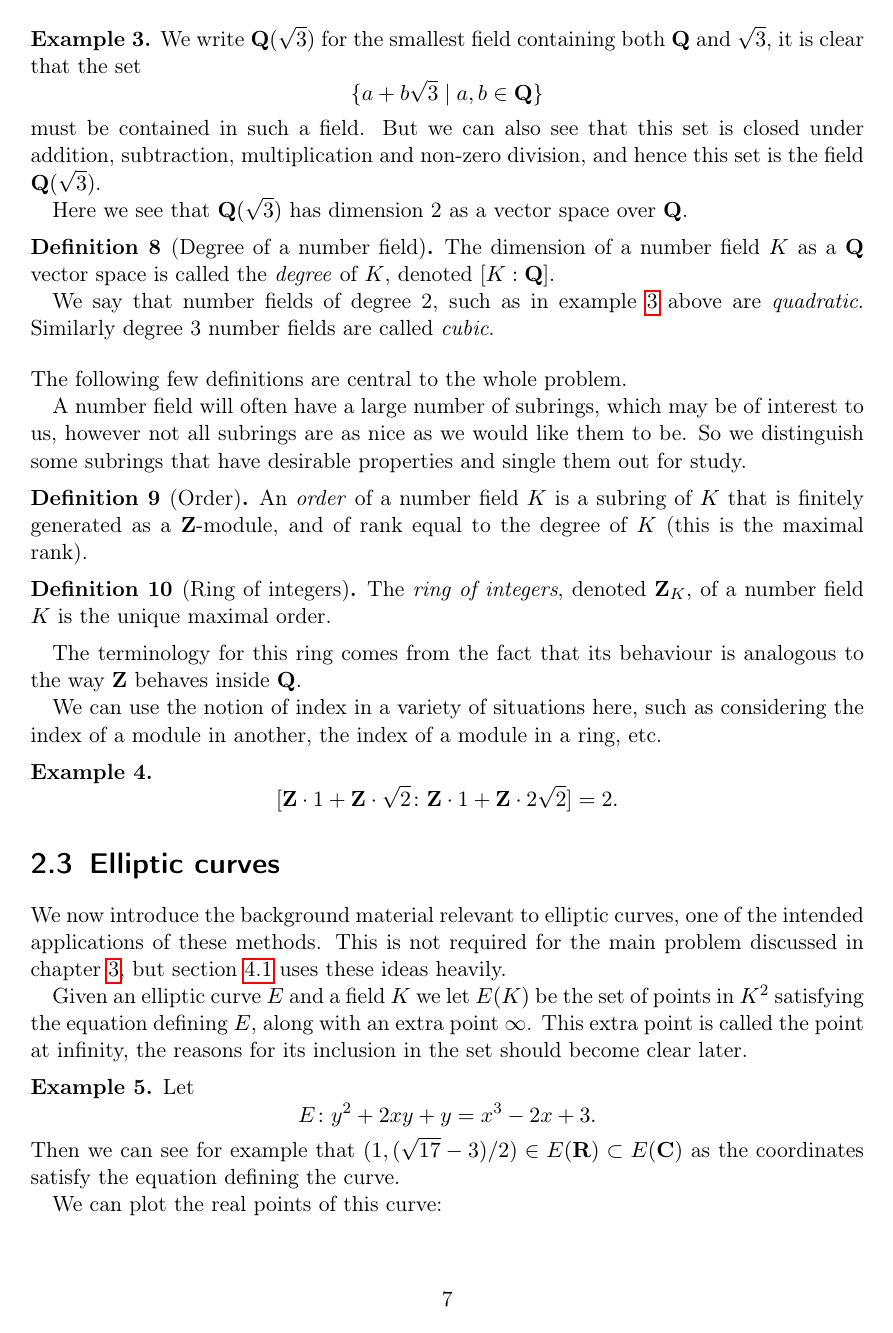
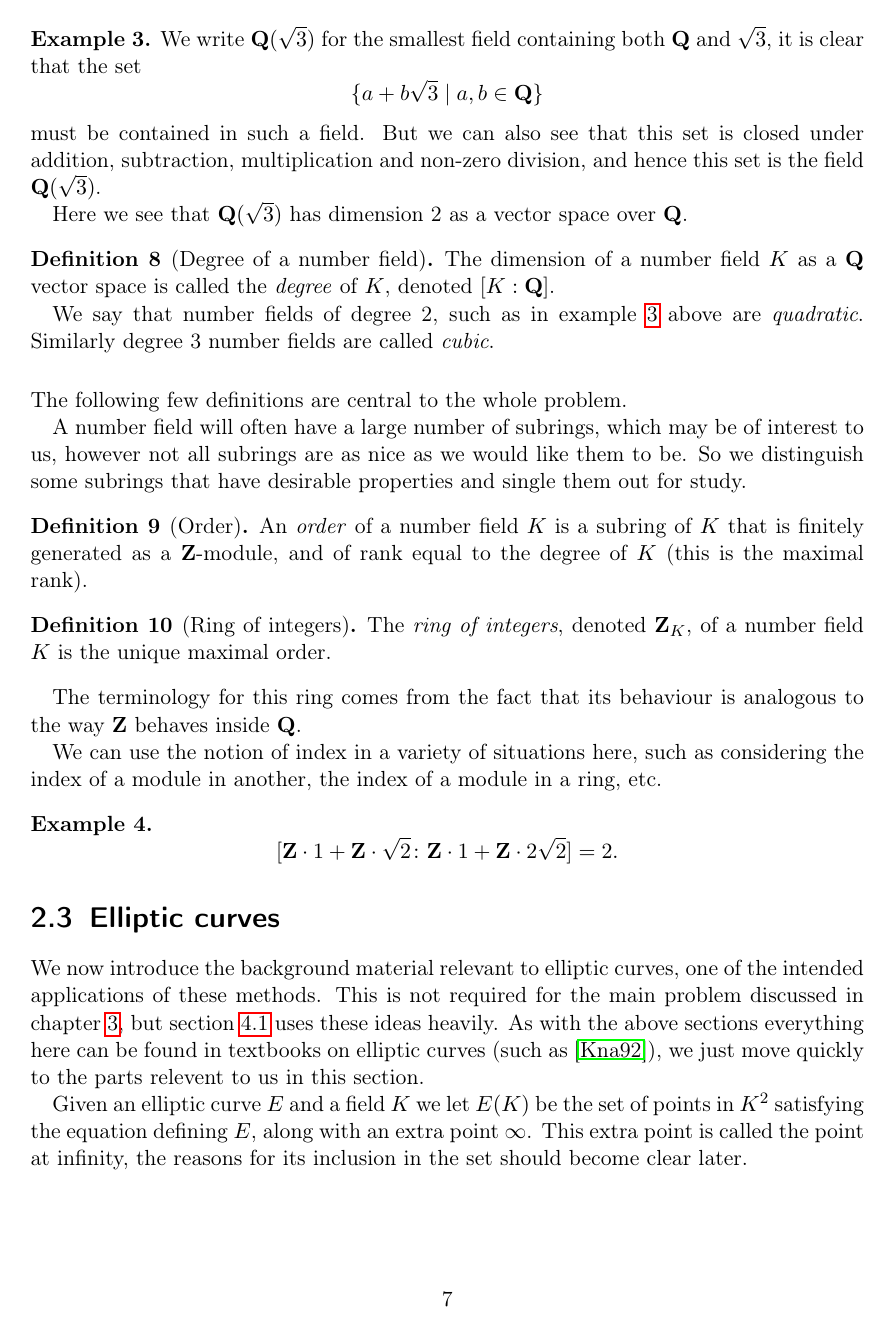
Before and after one commit to alexjbest/orders, a LaTeX thesis (doc/report.tex): page 7 of 16. Compiled offline with pdfLaTeX.

Commit message:
changed referencing a little

```diff
--- a/doc/report.tex
+++ b/doc/report.tex
@@ -19,7 +19,7 @@
 % - Applications to elliptics over Q
 % - Conclusion
 
-\documentclass[a4paper,abstracton]{scrreprt}
+\documentclass[a4paper,abstracton,bibtotoc]{scrreprt}
 
 \author{Alex J. Best \\Supervised by Dr. Lassina Demb\'el\'e}
 \date{2014}
@@ -219,6 +219,8 @@ We can use the notion of index in a variety of situations here, such as consider
 \section{Elliptic curves}
 We now introduce the background material relevant to elliptic curves, one of the intended applications of these methods.
 This is not required for the main problem discussed in chapter~\ref{chap:prob}, but section~\ref{sec:ell} uses these ideas heavily.
+As with the above sections everything here can be found in textbooks on elliptic curves (such as \cite{knapp}), we just move quickly to the parts relevent to us in this section.
+%TODO more refs
 
 Given an elliptic curve $E$ and a field $K$ we let $E(K)$ be the set of points in $K^2$ satisfying the equation defining $E$, along with an extra point $\infty$.
 This extra point is called the point at infinity, the reasons for its inclusion in the set should become clear later.
```
Also changed, not shown: doc/report.pdf.
